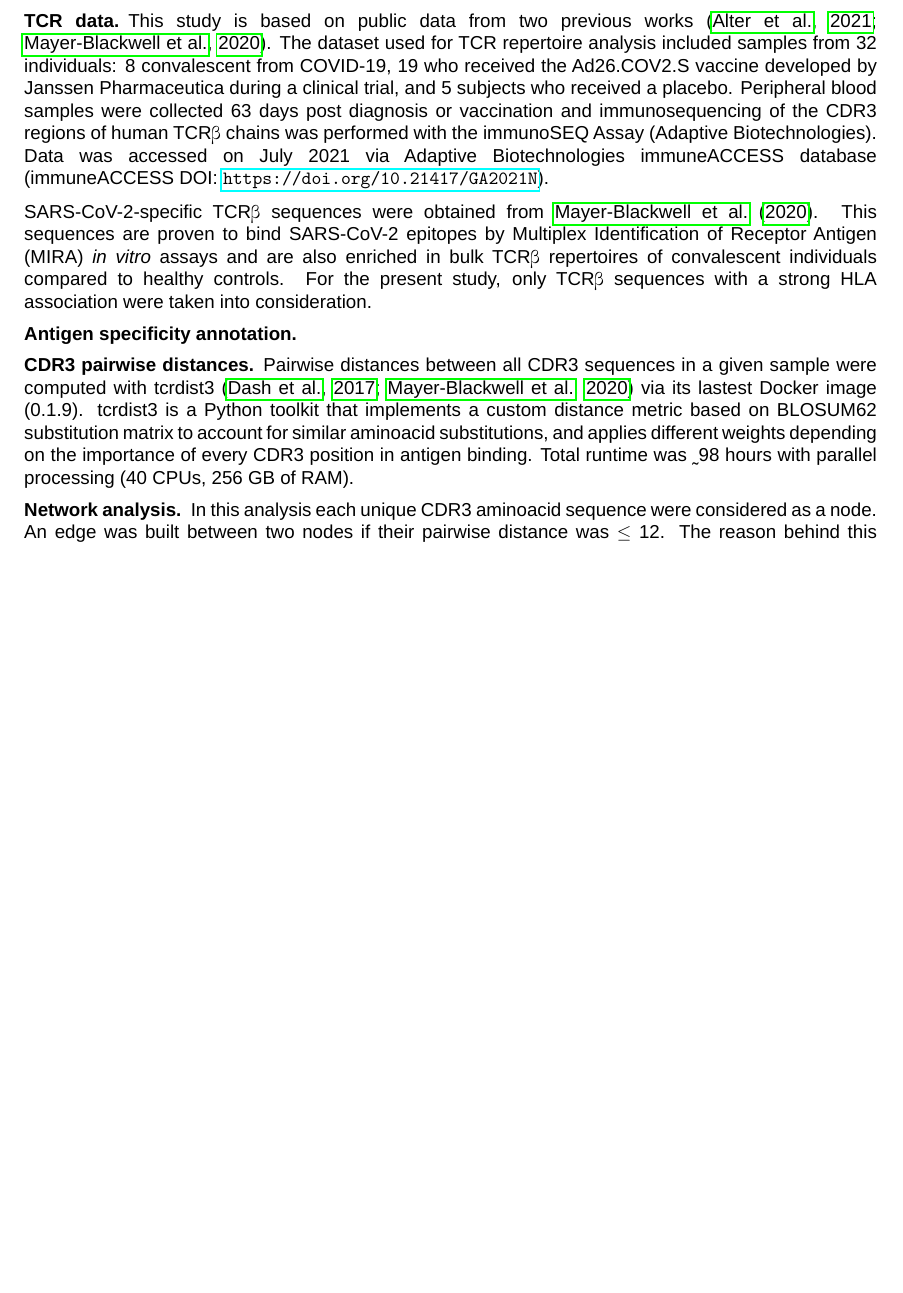
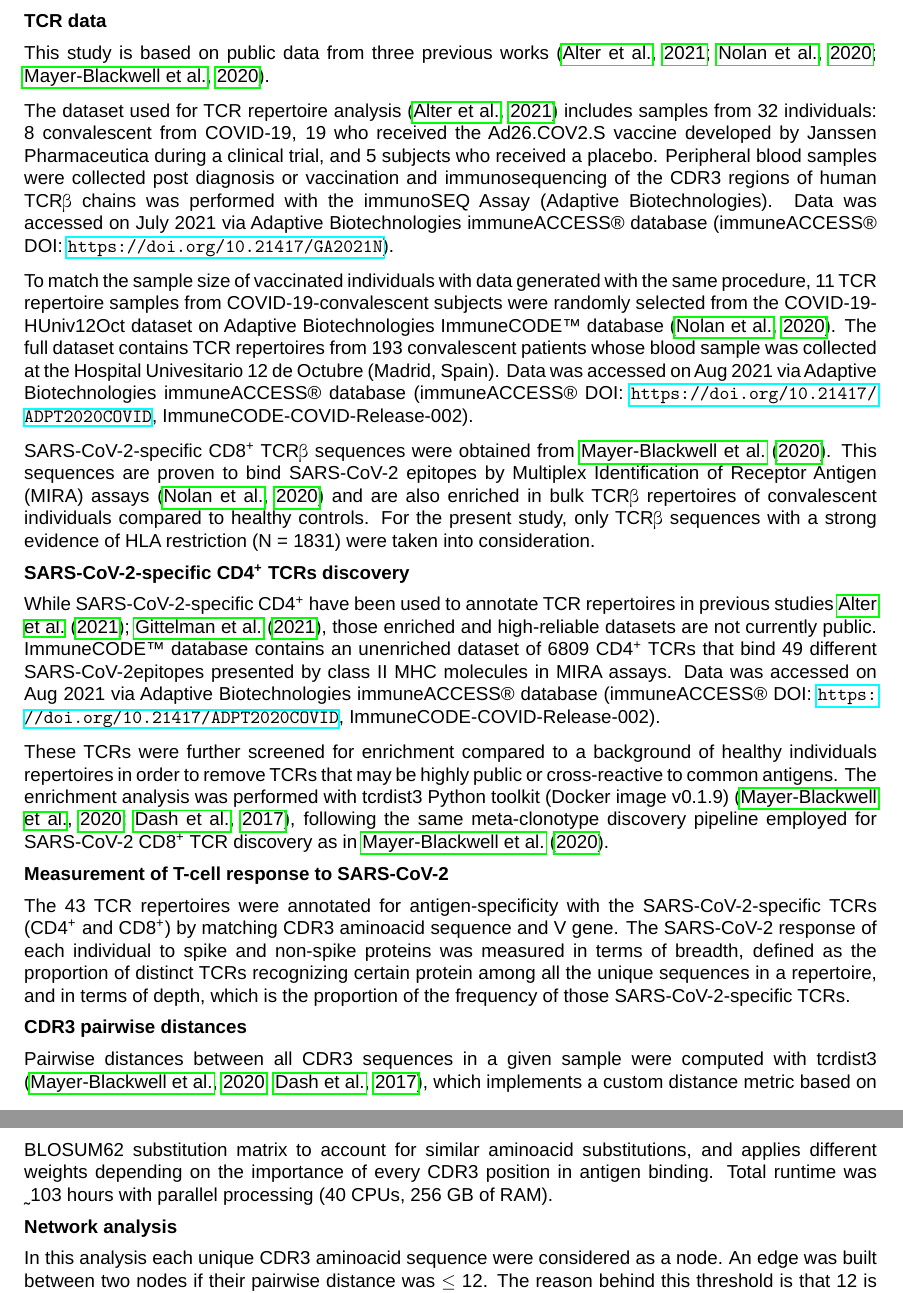
Before and after one commit to marisolbc/masters-thesis, a LaTeX document (manuscript/manuscript.tex, which reads manuscript/03_methods.tex): part of page 7 of 11 before the commit and two parts of pages 6 and 7 of 11 after it, the two joined at a grey line, cut so that both start at the same text, the shorter picture padded with empty space. Compiled offline with LuaLaTeX; a missing font is replaced by an installed copy or a similar font.

Commit message:
Added methods

```diff
--- a/manuscript/03_methods.tex
+++ b/manuscript/03_methods.tex
@@ -3,17 +3,33 @@
 
 \section*{TCR data}
 
-This study is based on public data from two previous works \citep{janssen, metaclonotypes}. The dataset used for TCR repertoire analysis included samples from 32 individuals: 8 convalescent from COVID-19, 19 who received the Ad26.COV2.S vaccine developed by Janssen Pharmaceutica during a clinical trial, and 5 subjects who received a placebo. Peripheral blood samples were collected 63 days post diagnosis or vaccination and immunosequencing of the CDR3 regions of human \TCRB{} chains was performed with the immunoSEQ Assay (Adaptive Biotechnologies). Data was accessed on July 2021 via Adaptive Biotechnologies immuneACCESS database (immuneACCESS DOI: \url{https://doi.org/10.21417/GA2021N}).
+This study is based on public data from three previous works \citep{janssen, immunecode, metaclonotypes}.
 
-\covid-specific \TCRB{} sequences were obtained from \cite{metaclonotypes}. This sequences are proven to bind \covid{} epitopes by Multiplex Identification of Receptor Antigen (MIRA) \textit{in vitro} assays and are also enriched in bulk \TCRB{} repertoires of convalescent individuals compared to healthy controls. For the present study, only \TCRB{} sequences with a strong HLA association were taken into consideration.
+The dataset used for TCR repertoire analysis \citep{janssen} includes samples from 32 individuals: 8 convalescent from COVID-19, 19 who received the Ad26.COV2.S vaccine developed by Janssen Pharmaceutica during a clinical trial, and 5 subjects who received a placebo. Peripheral blood samples were collected post diagnosis or vaccination and immunosequencing of the CDR3 regions of human \TCRB{} chains was performed with the immunoSEQ Assay (Adaptive Biotechnologies). Data was accessed on July 2021 via Adaptive Biotechnologies immuneACCESS\textregistered{} database (immuneACCESS\textregistered{} DOI: \url{https://doi.org/10.21417/GA2021N}).
+
+To match the sample size of vaccinated individuals with data generated with the same procedure, 11 TCR repertoire samples from COVID-19-convalescent subjects were randomly selected from the COVID-19-HUniv12Oct dataset on Adaptive Biotechnologies ImmuneCODE\texttrademark{} database \citep{immunecode}. The full dataset contains TCR repertoires from 193 convalescent patients whose blood sample was collected at the Hospital Univesitario 12 de Octubre (Madrid, Spain). Data was accessed on Aug 2021 via Adaptive Biotechnologies immuneACCESS\textregistered{} database (immuneACCESS\textregistered{} DOI: \url{https://doi.org/10.21417/ADPT2020COVID}, ImmuneCODE-COVID-Release-002).
+
+% TO-DO: add samples IDs
+%  further enrich this dataset in convalescent individuals
+
+\covid-specific CD8\textsuperscript{+} \TCRB{} sequences were obtained from \cite{metaclonotypes}. This sequences are proven to bind \covid{} epitopes by Multiplex Identification of Receptor Antigen (MIRA) assays \citep{immunecode} and are also enriched in bulk \TCRB{} repertoires of convalescent individuals compared to healthy controls. For the present study, only \TCRB{} sequences with a strong evidence of HLA restriction (N = 1831) were taken into consideration.
 %%% TO-DO: limit Holm 005 ???
 
-\section*{Antigen specificity annotation}
-%%% TO-DO
+\section*{\covid-specific CD4\textsuperscript{+} TCRs discovery}
+
+While \covid-specific CD4\textsuperscript{+} have been used to annotate TCR repertoires in previous studies \cite{janssen, gittelman2021diagnosis}, those enriched and high-reliable datasets are not currently public. ImmuneCODE\texttrademark{} database contains an unenriched dataset of 6809 CD4\textsuperscript{+} TCRs that bind 49 different \covid epitopes presented by class II MHC molecules in MIRA assays. Data was accessed on Aug 2021 via Adaptive Biotechnologies immuneACCESS\textregistered{} database (immuneACCESS\textregistered{} DOI: \url{https://doi.org/10.21417/ADPT2020COVID}, ImmuneCODE-COVID-Release-002).
+
+These TCRs were further screened for enrichment compared to a background of healthy individuals repertoires in order to remove TCRs that may be highly public or cross-reactive to common antigens. The enrichment analysis was performed with tcrdist3 Python toolkit (Docker image v0.1.9) \citep{metaclonotypes, tcrdist}, following the same meta-clonotype discovery pipeline employed for \covid{} CD8\textsuperscript{+} TCR discovery as in \cite{metaclonotypes}.
+
+\section*{Measurement of T-cell response to \covid}
+
+The 43 TCR repertoires were annotated for antigen-specificity with the \covid-specific TCRs (CD4\textsuperscript{+} and CD8\textsuperscript{+}) by matching CDR3 aminoacid sequence and V gene. The \covid{} response  of each individual to spike and non-spike proteins was measured in terms of breadth, defined as the proportion of distinct TCRs recognizing certain protein among all the unique sequences in a repertoire, and in terms of depth, which is the proportion of the frequency of those \covid-specific TCRs.
+
+%%% TO-DO: breadth and depth fornulas?
 
 \section*{CDR3 pairwise distances}
 
-Pairwise distances between all CDR3 sequences in a given sample were computed with tcrdist3 \citep{tcrdist, metaclonotypes} via its lastest Docker image (0.1.9). tcrdist3 is a Python toolkit that implements a custom distance metric based on BLOSUM62 substitution matrix to account for similar aminoacid substitutions, and applies different weights depending on the importance of every CDR3 position in antigen binding. Total runtime was \texttildelow 98 hours with parallel processing (40 CPUs, 256 GB of RAM).
+Pairwise distances between all CDR3 sequences in a given sample were computed with tcrdist3 \citep{metaclonotypes, tcrdist}, which implements a custom distance metric based on BLOSUM62 substitution matrix to account for similar aminoacid substitutions, and applies different weights depending on the importance of every CDR3 position in antigen binding. Total runtime was \texttildelow 103 hours with parallel processing (40 CPUs, 256 GB of RAM).
 
 \section*{Network analysis}
 
--- a/manuscript/manuscript.tex
+++ b/manuscript/manuscript.tex
@@ -20,7 +20,7 @@
   {\normalfont\bfseries}{}{0pt}{\Large}
 
 % Section titles
-\titleformat{\section}[runin]{\normalfont\bfseries}{\thesection}{0.5em}{}[.]
+\titleformat{\section}{\normalfont\bfseries}{\thesection}{0.5em}{}
 \titlespacing*{\section}{0pt}{0.5em}{0.5em}
 
 
```
Also changed, not shown: manuscript/02_introduction.tex (+10 -2 lines), manuscript/references.bib (+17 -0 lines), manuscript/manuscript.bbl, manuscript/manuscript.pdf, 6 other files.
